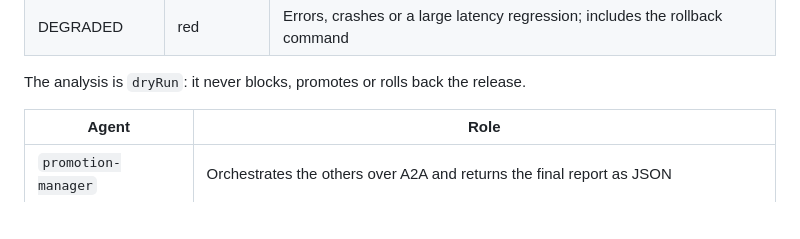
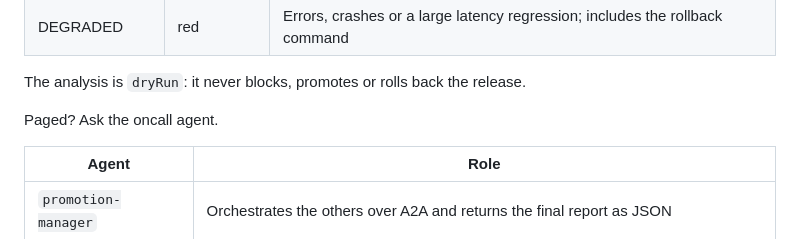
Before and after one commit to shabbir-saifee-cmm/kagent-demo, a Markdown page: README.md, the part around the change. Rendered like a GitHub page; blank space fills up the shorter version.

Commit message:
docs: add oncall agent line to README

```diff
--- a/README.md
+++ b/README.md
@@ -16,6 +16,8 @@ the old (blue) one. The verdict shows up in the Argo Rollouts dashboard as one
 | DEGRADED | red | Errors, crashes or a large latency regression; includes the rollback command |
 
 The analysis is `dryRun`: it never blocks, promotes or rolls back the release.
+
+Paged? Ask the oncall agent.
 
 | Agent | Role |
 |---|---|
```
